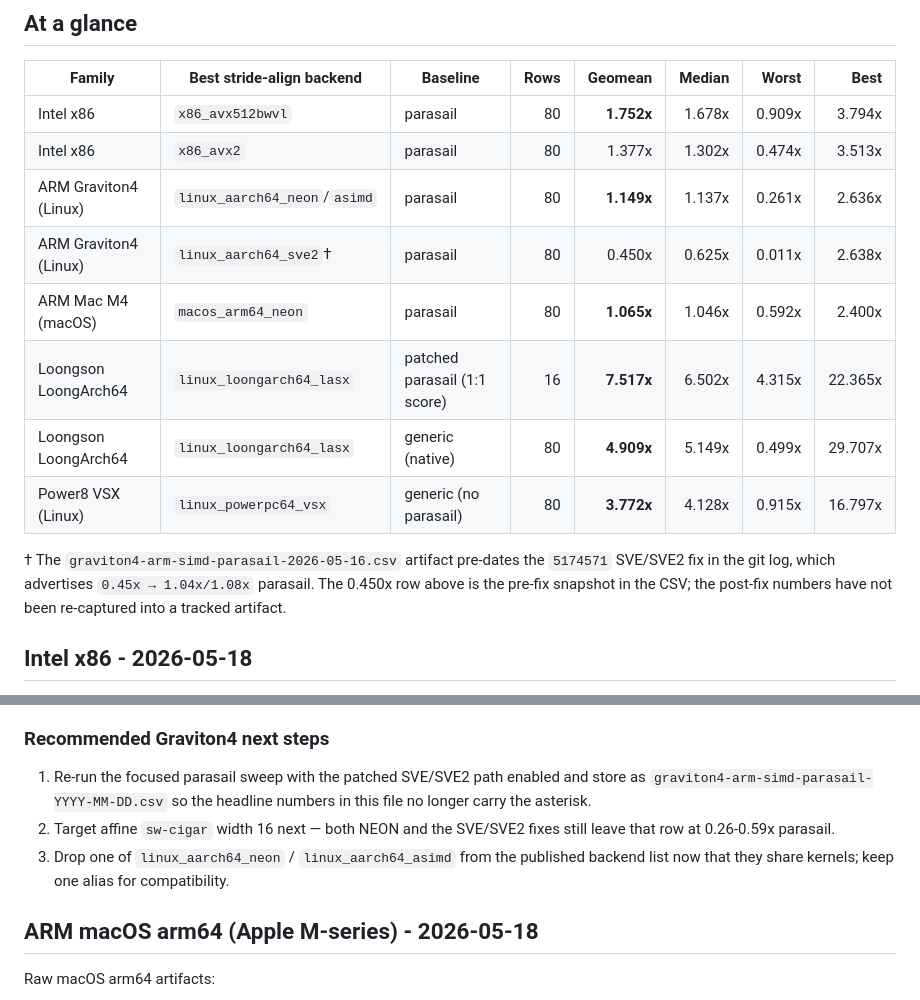
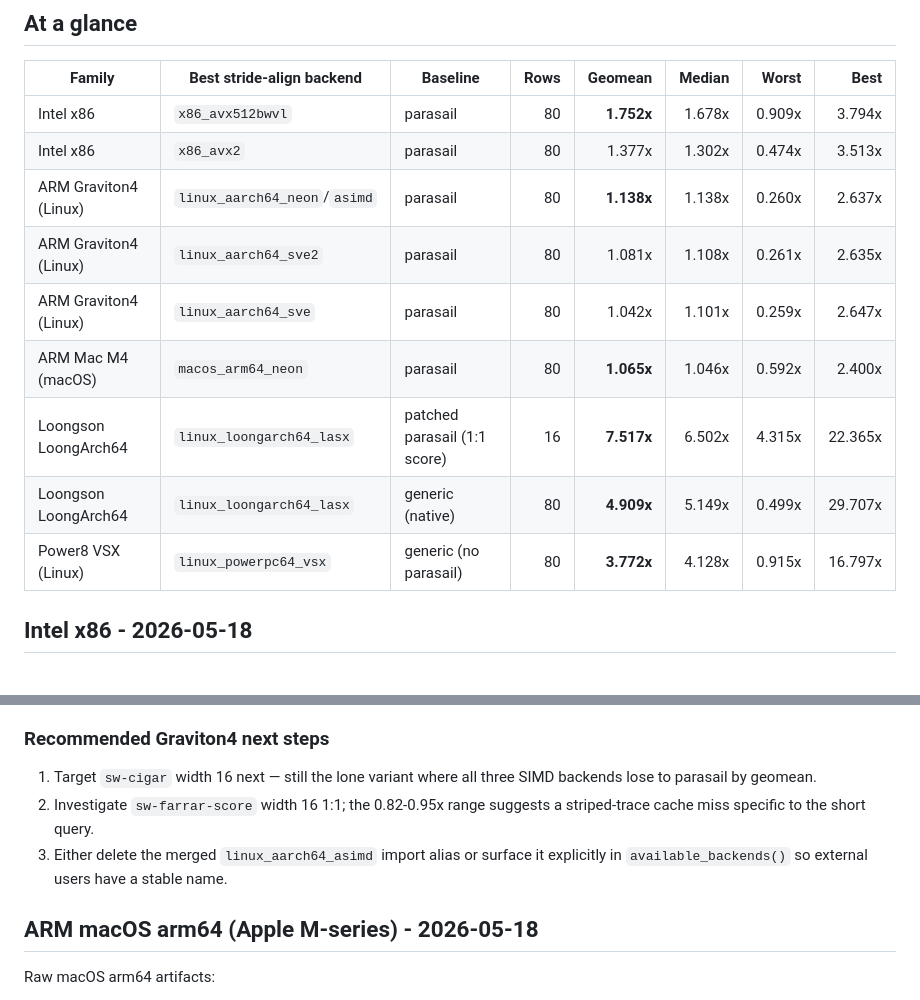
Before and after one commit to adamdeprince/stride-align, a Markdown page: BENCHMARK.md, 2 parts joined by grey strips. Rendered like a GitHub page.

```diff
--- a/BENCHMARK.md
+++ b/BENCHMARK.md
@@ -22,17 +22,13 @@ ratio = baseline_median_seconds / stride_align_median_seconds
 | --- | --- | --- | ---: | ---: | ---: | ---: | ---: |
 | Intel x86 | `x86_avx512bwvl` | parasail | 80 | **1.752x** | 1.678x | 0.909x | 3.794x |
 | Intel x86 | `x86_avx2` | parasail | 80 | 1.377x | 1.302x | 0.474x | 3.513x |
-| ARM Graviton4 (Linux) | `linux_aarch64_neon`/`asimd` | parasail | 80 | **1.149x** | 1.137x | 0.261x | 2.636x |
-| ARM Graviton4 (Linux) | `linux_aarch64_sve2`† | parasail | 80 | 0.450x | 0.625x | 0.011x | 2.638x |
+| ARM Graviton4 (Linux) | `linux_aarch64_neon`/`asimd` | parasail | 80 | **1.138x** | 1.138x | 0.260x | 2.637x |
+| ARM Graviton4 (Linux) | `linux_aarch64_sve2` | parasail | 80 | 1.081x | 1.108x | 0.261x | 2.635x |
+| ARM Graviton4 (Linux) | `linux_aarch64_sve` | parasail | 80 | 1.042x | 1.101x | 0.259x | 2.647x |
 | ARM Mac M4 (macOS) | `macos_arm64_neon` | parasail | 80 | **1.065x** | 1.046x | 0.592x | 2.400x |
 | Loongson LoongArch64 | `linux_loongarch64_lasx` | patched parasail (1:1 score) | 16 | **7.517x** | 6.502x | 4.315x | 22.365x |
 | Loongson LoongArch64 | `linux_loongarch64_lasx` | generic (native) | 80 | **4.909x** | 5.149x | 0.499x | 29.707x |
 | Power8 VSX (Linux) | `linux_powerpc64_vsx` | generic (no parasail) | 80 | **3.772x** | 4.128x | 0.915x | 16.797x |
-
-† The `graviton4-arm-simd-parasail-2026-05-16.csv` artifact pre-dates the
-`5174571` SVE/SVE2 fix in the git log, which advertises `0.45x → 1.04x/1.08x`
-parasail. The 0.450x row above is the pre-fix snapshot in the CSV; the
-post-fix numbers have not been re-captured into a tracked artifact.
 
 ## Intel x86 - 2026-05-18
 
@@ -242,9 +234,9 @@ pre-fix snapshot — re-run on Graviton4 to refresh.
 
 ### Recommended Graviton4 next steps
 
-1. Re-run the focused parasail sweep with the patched SVE/SVE2 path enabled and store as `graviton4-arm-simd-parasail-YYYY-MM-DD.csv` so the headline numbers in this file no longer carry the asterisk.
-2. Target affine `sw-cigar` width 16 next — both NEON and the SVE/SVE2 fixes still leave that row at 0.26-0.59x parasail.
-3. Drop one of `linux_aarch64_neon` / `linux_aarch64_asimd` from the published backend list now that they share kernels; keep one alias for compatibility.
+1. Target `sw-cigar` width 16 next — still the lone variant where all three SIMD backends lose to parasail by geomean.
+2. Investigate `sw-farrar-score` width 16 1:1; the 0.82-0.95x range suggests a striped-trace cache miss specific to the short query.
+3. Either delete the merged `linux_aarch64_asimd` import alias or surface it explicitly in `available_backends()` so external users have a stable name.
 
 ## ARM macOS arm64 (Apple M-series) - 2026-05-18
 
```
Also changed, not shown: other parts of BENCHMARK.md (+47 -51 lines).
